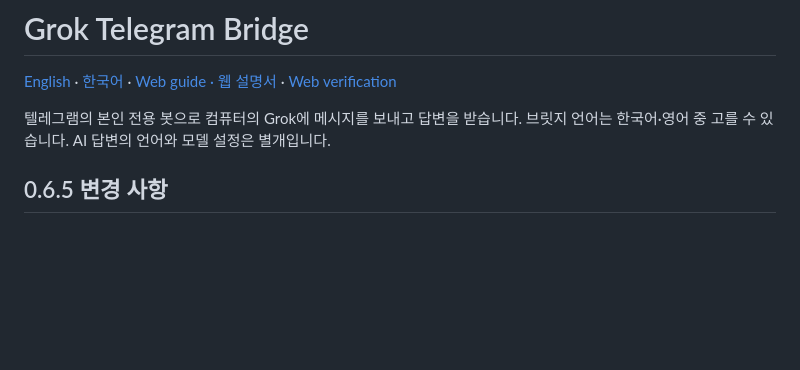
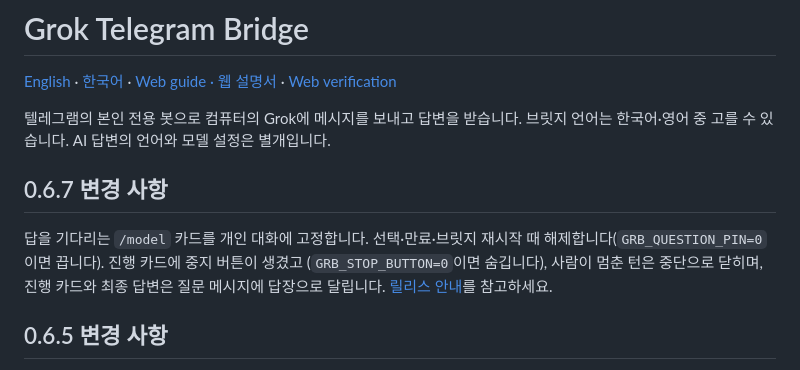
Before and after one commit to ssamssae/grok-telegram-bridge, a Markdown page: README.ko.md, the part around the change. Drawn GitHub-style; blank space fills up the shorter version.

Commit message:
Release 0.6.7: README.ko.md
Co-Authored-By: Claude Fable 5.1 <noreply@anthropic.com>

```diff
--- a/README.ko.md
+++ b/README.ko.md
@@ -4,6 +4,14 @@
 
 텔레그램의 본인 전용 봇으로 컴퓨터의 Grok에 메시지를 보내고 답변을 받습니다.
 브릿지 언어는 한국어·영어 중 고를 수 있습니다. AI 답변의 언어와 모델 설정은 별개입니다.
+
+## 0.6.7 변경 사항
+
+답을 기다리는 `/model` 카드를 개인 대화에 고정합니다. 선택·만료·브릿지 재시작 때
+해제합니다(`GRB_QUESTION_PIN=0`이면 끕니다). 진행 카드에 중지 버튼이 생겼고
+(`GRB_STOP_BUTTON=0`이면 숨깁니다), 사람이 멈춘 턴은 중단으로 닫히며, 진행 카드와
+최종 답변은 질문 메시지에 답장으로 달립니다.
+[릴리스 안내](RELEASE_NOTES-0.6.7.md)를 참고하세요.
 
 ## 0.6.5 변경 사항
 
```
